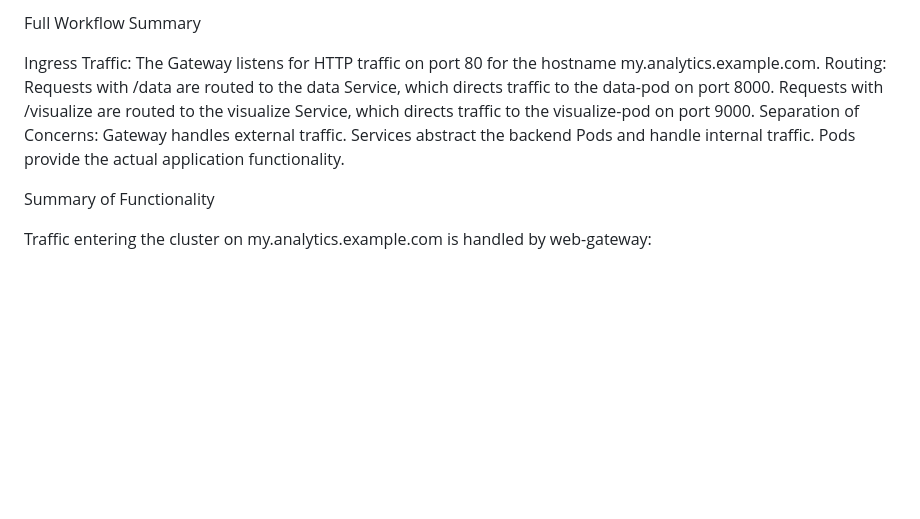
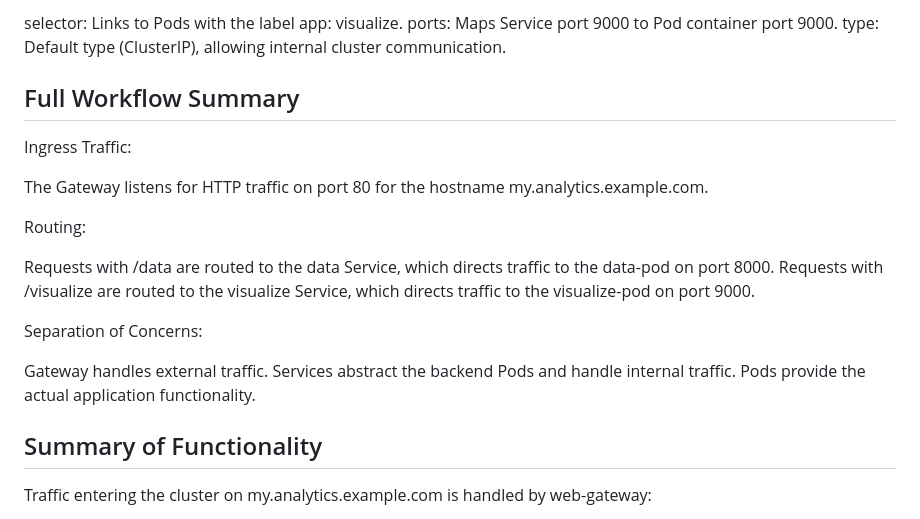
Before and after one commit to ram1997python/Kubernetes-references, a Markdown page: gateway-api.md, the part around one of its changes. GitHub-like rendering; blank space fills up the shorter version.

```diff
--- a/gateway-api.md
+++ b/gateway-api.md
@@ -206,11 +221,24 @@ type: Default type (ClusterIP), allowing internal cluster communication.
 
-Full Workflow Summary
+selector:
+Links to Pods with the label app: visualize.
+ports:
+Maps Service port 9000 to Pod container port 9000.
+type:
+Default type (ClusterIP), allowing internal cluster communication.
 
-Ingress Traffic: The Gateway listens for HTTP traffic on port 80 for the hostname my.analytics.example.com.
+## Full Workflow Summary
+
+Ingress Traffic:
+
+The Gateway listens for HTTP traffic on port 80 for the hostname my.analytics.example.com.
+
 Routing:
+
 Requests with /data are routed to the data Service, which directs traffic to the data-pod on port 8000.
 Requests with /visualize are routed to the visualize Service, which directs traffic to the visualize-pod on port 9000.
+
 Separation of Concerns:
+
 Gateway handles external traffic.
 Services abstract the backend Pods and handle internal traffic.
 Pods provide the actual application functionality.
@@ -219,7 +247,7 @@ Pods provide the actual application functionality.
 
 
 
-Summary of Functionality
+## Summary of Functionality
 
 Traffic entering the cluster on my.analytics.example.com is handled by web-gateway:
 
```
Also changed, not shown: other parts of gateway-api.md (+29 -14 lines).
